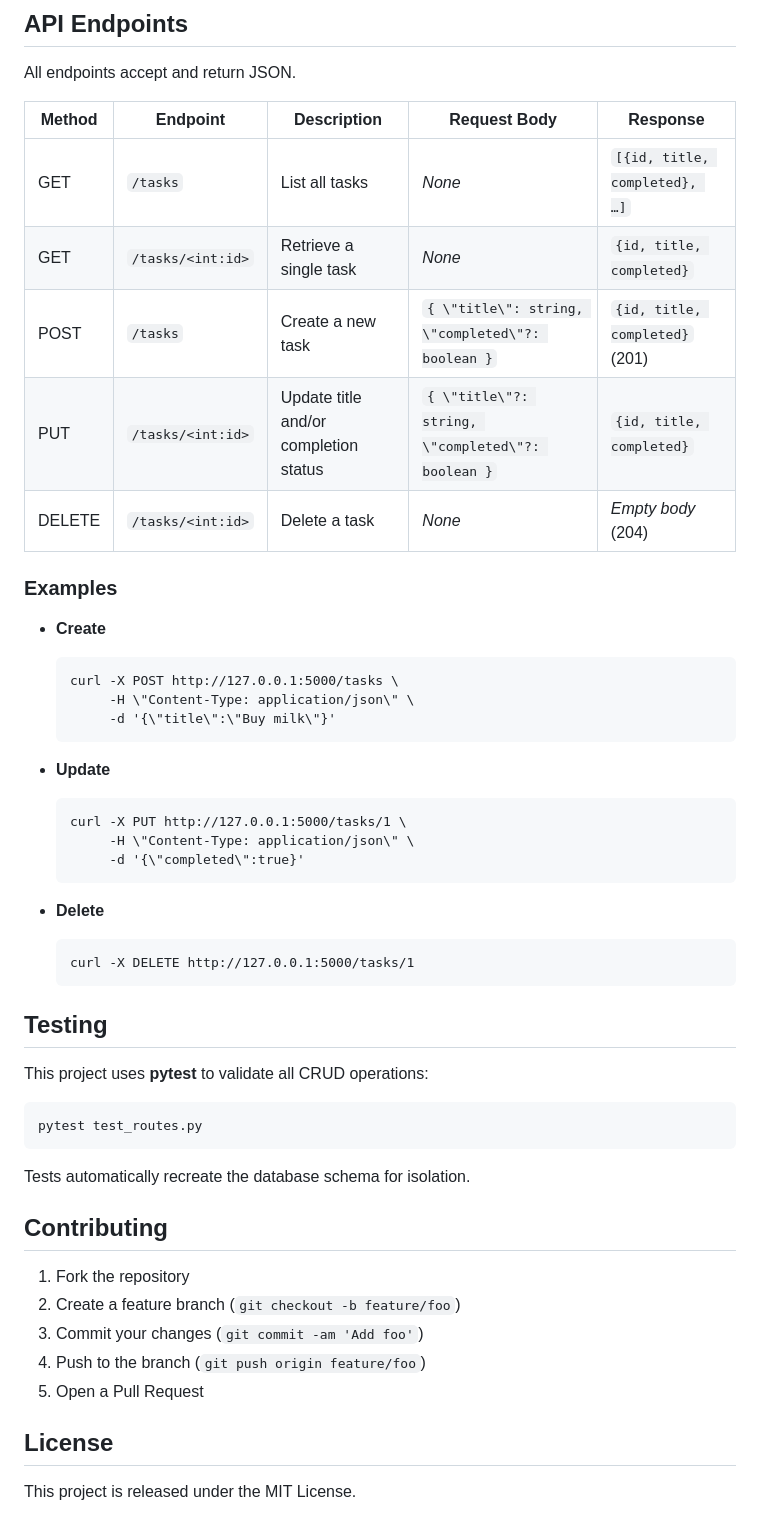
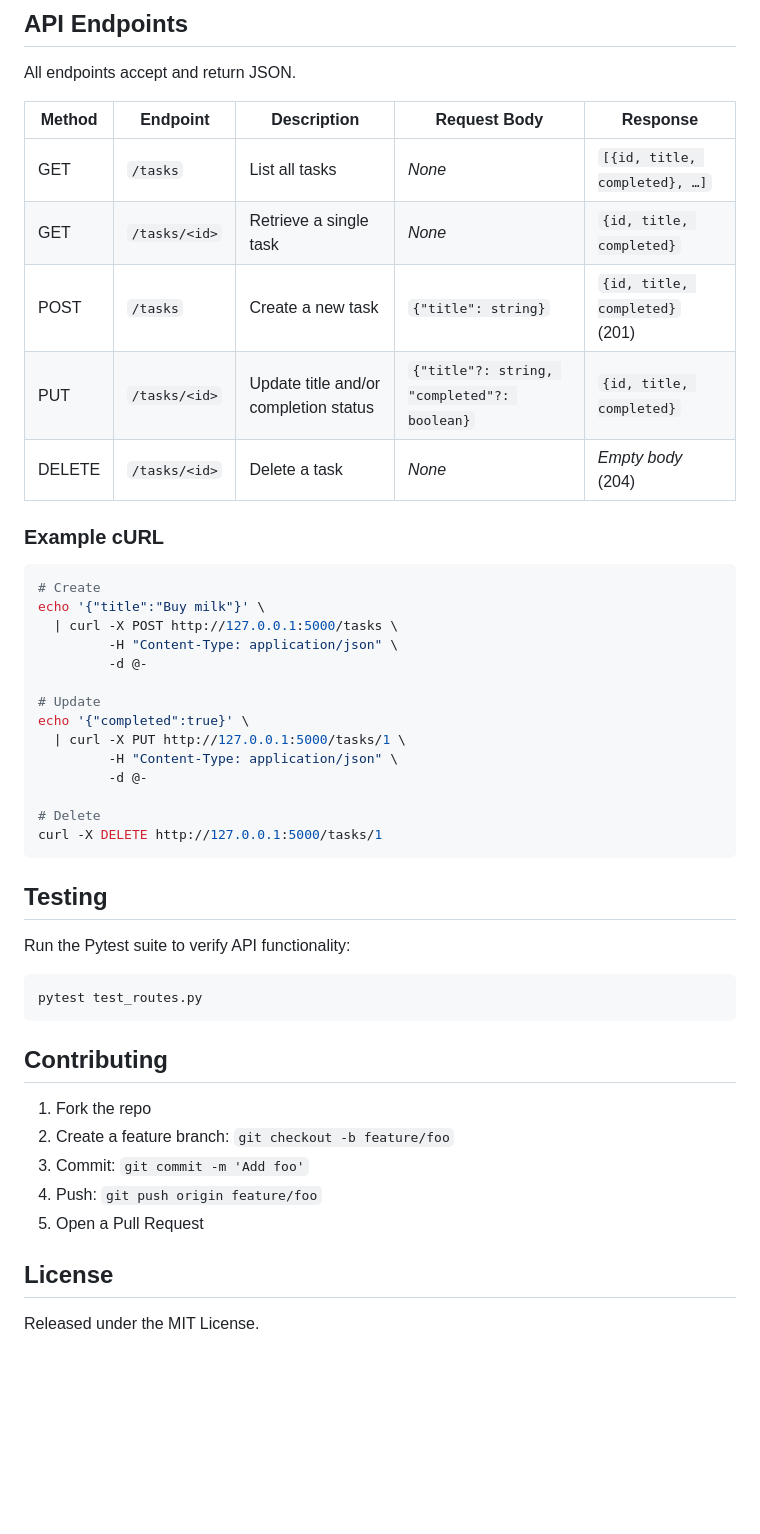
Before and after one commit to BinaryNectar/task-manager, a Markdown page: README.md, the part around the change printed below. Rendered like a GitHub page; blank space fills up the shorter version.

````diff
--- a/README.md
+++ b/README.md
@@ -73,56 +82,49 @@ python app.py
 
 All endpoints accept and return JSON.
 
-| Method | Endpoint          | Description                           | Request Body                                      | Response                       |
-| ------ | ----------------- | ------------------------------------- | ------------------------------------------------- | ------------------------------ |
-| GET    | `/tasks`          | List all tasks                        | *None*                                            | `[{id, title, completed}, …]`  |
-| GET    | `/tasks/<int:id>` | Retrieve a single task                | *None*                                            | `{id, title, completed}`       |
-| POST   | `/tasks`          | Create a new task                     | `{ \"title\": string, \"completed\"?: boolean }`  | `{id, title, completed}` (201) |
-| PUT    | `/tasks/<int:id>` | Update title and/or completion status | `{ \"title\"?: string, \"completed\"?: boolean }` | `{id, title, completed}`       |
-| DELETE | `/tasks/<int:id>` | Delete a task                         | *None*                                            | *Empty body* (204)             |
+| Method | Endpoint          | Description                           | Request Body                                   | Response                         |
+| ------ | ----------------- | ------------------------------------- | ---------------------------------------------- | -------------------------------- |
+| GET    | `/tasks`          | List all tasks                        | _None_                                         | `[{id, title, completed}, …]`    |
+| GET    | `/tasks/<id>`     | Retrieve a single task                | _None_                                         | `{id, title, completed}`         |
+| POST   | `/tasks`          | Create a new task                     | `{"title": string}`                            | `{id, title, completed}` (201)   |
+| PUT    | `/tasks/<id>`     | Update title and/or completion status | `{"title"?: string, "completed"?: boolean}`    | `{id, title, completed}`         |
+| DELETE | `/tasks/<id>`     | Delete a task                         | _None_                                         | _Empty body_ (204)               |
 
-### Examples
+### Example cURL
 
-* **Create**
+```bash
+# Create
+echo '{"title":"Buy milk"}' \
+  | curl -X POST http://127.0.0.1:5000/tasks \
+         -H "Content-Type: application/json" \
+         -d @-
 
-  ```
-  curl -X POST http://127.0.0.1:5000/tasks \
-       -H \"Content-Type: application/json\" \
-       -d '{\"title\":\"Buy milk\"}'
-  ```
+# Update
+echo '{"completed":true}' \
+  | curl -X PUT http://127.0.0.1:5000/tasks/1 \
+         -H "Content-Type: application/json" \
+         -d @-
 
-* **Update**
-
-  ```
-  curl -X PUT http://127.0.0.1:5000/tasks/1 \
-       -H \"Content-Type: application/json\" \
-       -d '{\"completed\":true}'
-  ```
-
-* **Delete**
-
-  ```
-  curl -X DELETE http://127.0.0.1:5000/tasks/1
-  ```
+# Delete
+curl -X DELETE http://127.0.0.1:5000/tasks/1
+```
 
 ## Testing
 
-This project uses **pytest** to validate all CRUD operations:
+Run the Pytest suite to verify API functionality:
 
-```
+```bash
 pytest test_routes.py
 ```
 
-Tests automatically recreate the database schema for isolation.
-
 ## Contributing
 
-1. Fork the repository
-2. Create a feature branch (`git checkout -b feature/foo`)
-3. Commit your changes (`git commit -am 'Add foo'`)
-4. Push to the branch (`git push origin feature/foo`)
+1. Fork the repo
+2. Create a feature branch: `git checkout -b feature/foo`
+3. Commit: `git commit -m 'Add foo'`
+4. Push: `git push origin feature/foo`
 5. Open a Pull Request
 
 ## License
 
-This project is released under the MIT License.
+Released under the MIT License.
````
Also changed, not shown: other parts of README.md (+49 -40 lines).
